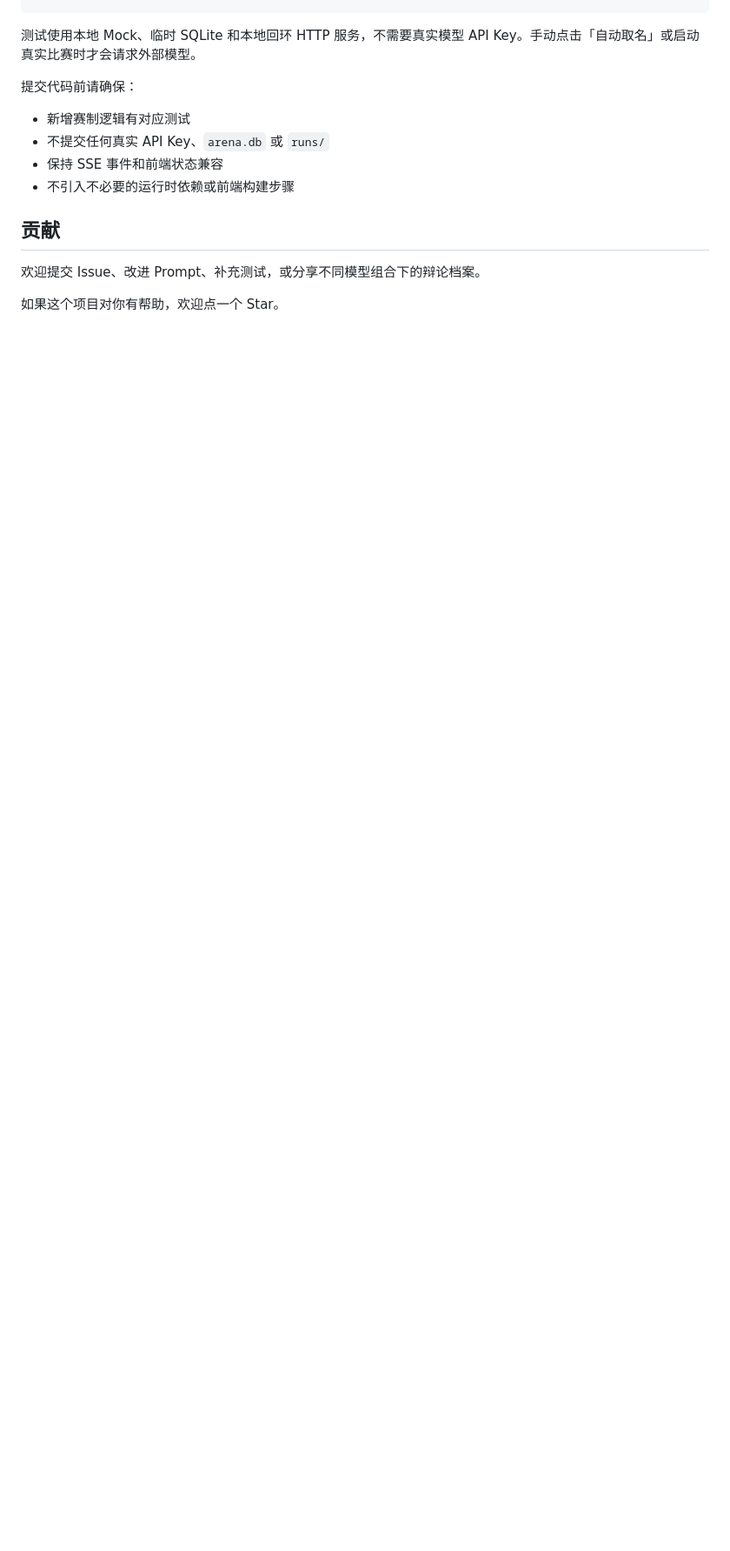
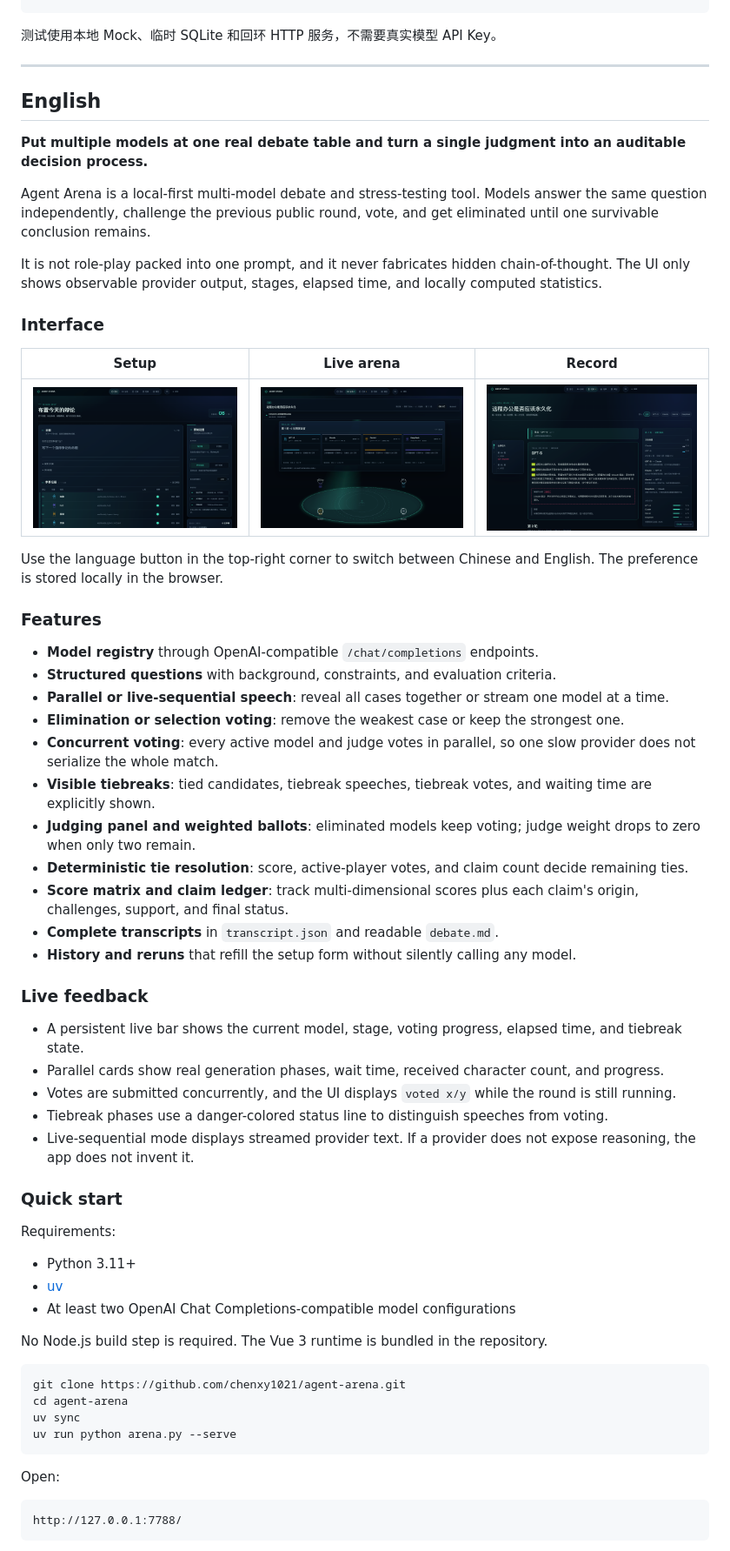
Before and after one commit to chenxy1021/agent-arena, a Markdown page: README.md, the part around one of its changes. Shown at 87% size. Rendered like a GitHub page; pictures changed too: docs/screenshots/arena.png (added), docs/screenshots/record.png (added), docs/screenshots/register.png (added); blank space fills up the shorter version.

````diff
--- a/README.md
+++ b/README.md
@@ -330,17 +166,68 @@ node --check static/app.js
 git diff --check
 ```
 
-测试使用本地 Mock、临时 SQLite 和本地回环 HTTP 服务，不需要真实模型 API Key。手动点击「自动取名」或启动真实比赛时才会请求外部模型。
+测试使用本地 Mock、临时 SQLite 和回环 HTTP 服务，不需要真实模型 API Key。
 
-提交代码前请确保：
+---
 
-- 新增赛制逻辑有对应测试
-- 不提交任何真实 API Key、`arena.db` 或 `runs/`
-- 保持 SSE 事件和前端状态兼容
-- 不引入不必要的运行时依赖或前端构建步骤
+## English
 
-## 贡献
+**Put multiple models at one real debate table and turn a single judgment into an auditable decision process.**
 
-欢迎提交 Issue、改进 Prompt、补充测试，或分享不同模型组合下的辩论档案。
+Agent Arena is a local-first multi-model debate and stress-testing tool. Models answer the same question independently, challenge the previous public round, vote, and get eliminated until one survivable conclusion remains.
 
-如果这个项目对你有帮助，欢迎点一个 Star。
+It is not role-play packed into one prompt, and it never fabricates hidden chain-of-thought. The UI only shows observable provider output, stages, elapsed time, and locally computed statistics.
+
+### Interface
+
+| Setup | Live arena | Record |
+| --- | --- | --- |
+| ![Setup](docs/screenshots/register.png) | ![Arena](docs/screenshots/arena.png) | ![Record](docs/screenshots/record.png) |
+
+Use the language button in the top-right corner to switch between Chinese and English. The preference is stored locally in the browser.
+
+### Features
+
+- **Model registry** through OpenAI-compatible `/chat/completions` endpoints.
+- **Structured questions** with background, constraints, and evaluation criteria.
+- **Parallel or live-sequential speech**: reveal all cases together or stream one model at a time.
+- **Elimination or selection voting**: remove the weakest case or keep the strongest one.
+- **Concurrent voting**: every active model and judge votes in parallel, so one slow provider does not serialize the whole match.
+- **Visible tiebreaks**: tied candidates, tiebreak speeches, tiebreak votes, and waiting time are explicitly shown.
+- **Judging panel and weighted ballots**: eliminated models keep voting; judge weight drops to zero when only two remain.
+- **Deterministic tie resolution**: score, active-player votes, and claim count decide remaining ties.
+- **Score matrix and claim ledger**: track multi-dimensional scores plus each claim's origin, challenges, support, and final status.
+- **Complete transcripts** in `transcript.json` and readable `debate.md`.
+- **History and reruns** that refill the setup form without silently calling any model.
+
+### Live feedback
+
+- A persistent live bar shows the current model, stage, voting progress, elapsed time, and tiebreak state.
+- Parallel cards show real generation phases, wait time, received character count, and progress.
+- Votes are submitted concurrently, and the UI displays `voted x/y` while the round is still running.
+- Tiebreak phases use a danger-colored status line to distinguish speeches from voting.
+- Live-sequential mode displays streamed provider text. If a provider does not expose reasoning, the app does not invent it.
+
+### Quick start
+
+Requirements:
+
+- Python 3.11+
+- [uv](https://docs.astral.sh/uv/)
+- At least two OpenAI Chat Completions-compatible model configurations
+
+No Node.js build step is required. The Vue 3 runtime is bundled in the repository.
+
+```bash
+git clone https://github.com/chenxy1021/agent-arena.git
+cd agent-arena
+uv sync
+uv run python arena.py --serve
+```
+
+Open:
+
+```text
+http://127.0.0.1:7788/
+```
+
````
Also changed, not shown: other parts of README.md (+167 -234 lines), 9 other files.
